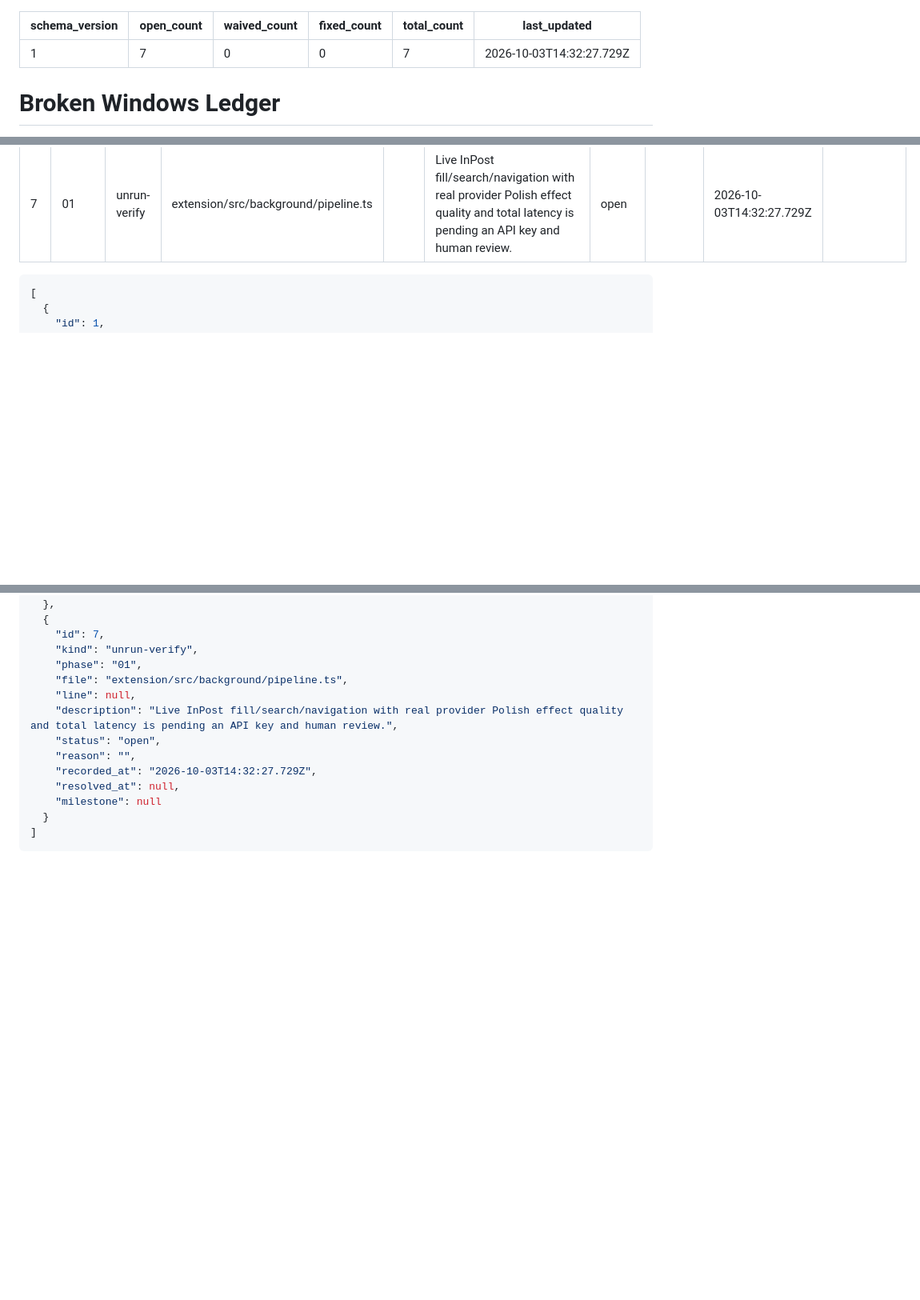
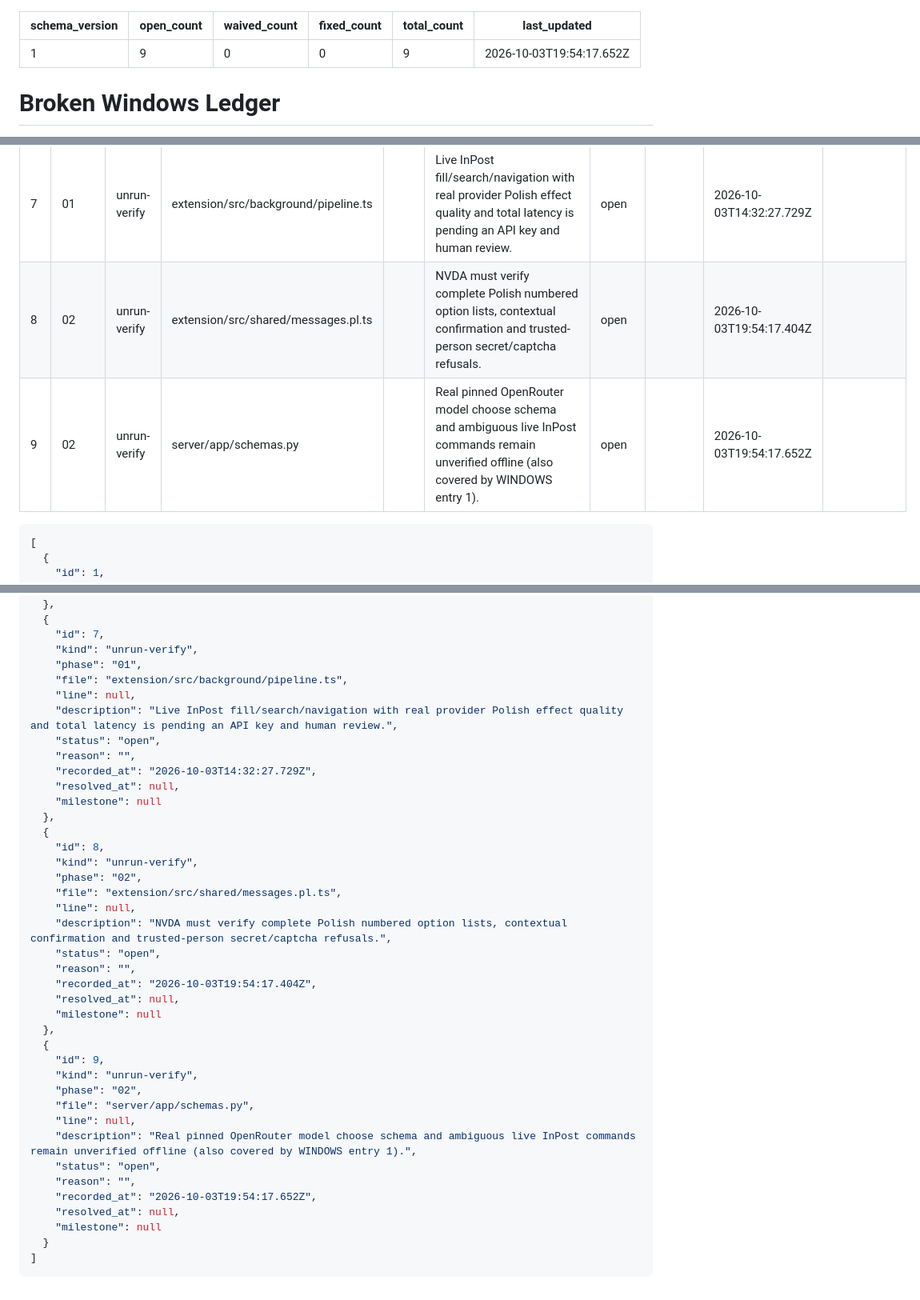
Before and after one commit to llama-lovers/HackYeah2026-challenge, a Markdown page: .planning/WINDOWS.md, 3 parts joined by grey strips. Shown at 80% size. GitHub-like rendering; blank space fills up the shorter version.

Commit message:
docs(02-03): complete numbered choices and local refusals plan

`````diff
--- a/.planning/WINDOWS.md
+++ b/.planning/WINDOWS.md
@@ -1,10 +1,10 @@
 ---
 schema_version: 1
-open_count: 7
+open_count: 9
 waived_count: 0
 fixed_count: 0
-total_count: 7
-last_updated: 2026-10-03T14:32:27.729Z
+total_count: 9
+last_updated: 2026-10-03T19:54:17.652Z
 ---
 
 # Broken Windows Ledger
@@ -22,6 +22,8 @@ last_updated: 2026-10-03T14:32:27.729Z
 | 5 | 01 | unrun-verify | extension/src/content/live-region.ts |  | NVDA/VoiceOver speech of ordered and identical consecutive messages in browse mode and with parcel-field focus is pending real screen-reader testing. | open |  | 2026-10-03T14:32:27.279Z |  |
 | 6 | 01 | unrun-verify | extension/e2e/scenarios/privacy.mjs |  | DevTools Network-tab masking proof on the sensitive fixture and live InPost parcel page is pending end-of-phase human review. | open |  | 2026-10-03T14:32:27.499Z |  |
 | 7 | 01 | unrun-verify | extension/src/background/pipeline.ts |  | Live InPost fill/search/navigation with real provider Polish effect quality and total latency is pending an API key and human review. | open |  | 2026-10-03T14:32:27.729Z |  |
+| 8 | 02 | unrun-verify | extension/src/shared/messages.pl.ts |  | NVDA must verify complete Polish numbered option lists, contextual confirmation and trusted-person secret/captcha refusals. | open |  | 2026-10-03T19:54:17.404Z |  |
+| 9 | 02 | unrun-verify | server/app/schemas.py |  | Real pinned OpenRouter model choose schema and ambiguous live InPost commands remain unverified offline (also covered by WINDOWS entry 1). | open |  | 2026-10-03T19:54:17.652Z |  |
 
 ````json
 [
@@ -115,6 +117,32 @@ last_updated: 2026-10-03T14:32:27.729Z
     "recorded_at": "2026-10-03T14:32:27.729Z",
     "resolved_at": null,
     "milestone": null
+  },
+  {
+    "id": 8,
+    "kind": "unrun-verify",
+    "phase": "02",
+    "file": "extension/src/shared/messages.pl.ts",
+    "line": null,
+    "description": "NVDA must verify complete Polish numbered option lists, contextual confirmation and trusted-person secret/captcha refusals.",
+    "status": "open",
+    "reason": "",
+    "recorded_at": "2026-10-03T19:54:17.404Z",
+    "resolved_at": null,
+    "milestone": null
+  },
+  {
+    "id": 9,
+    "kind": "unrun-verify",
+    "phase": "02",
+    "file": "server/app/schemas.py",
+    "line": null,
+    "description": "Real pinned OpenRouter model choose schema and ambiguous live InPost commands remain unverified offline (also covered by WINDOWS entry 1).",
+    "status": "open",
+    "reason": "",
+    "recorded_at": "2026-10-03T19:54:17.652Z",
+    "resolved_at": null,
+    "milestone": null
   }
 ]
 ````
`````
Also changed, not shown: 1 other file.
